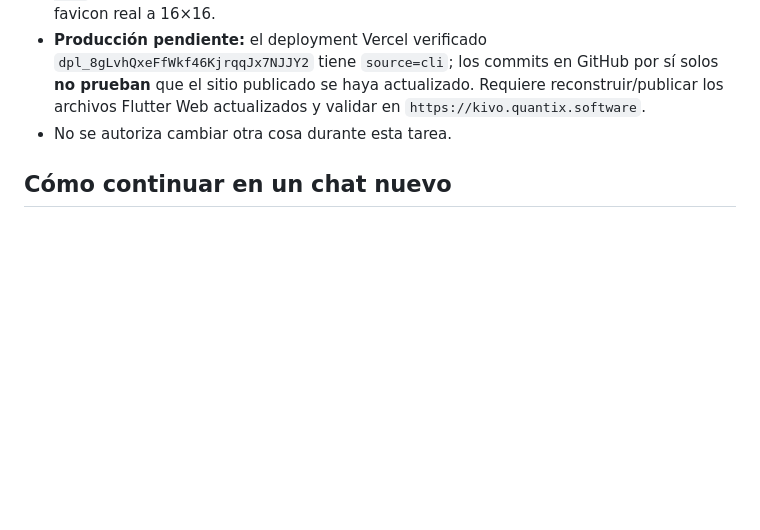
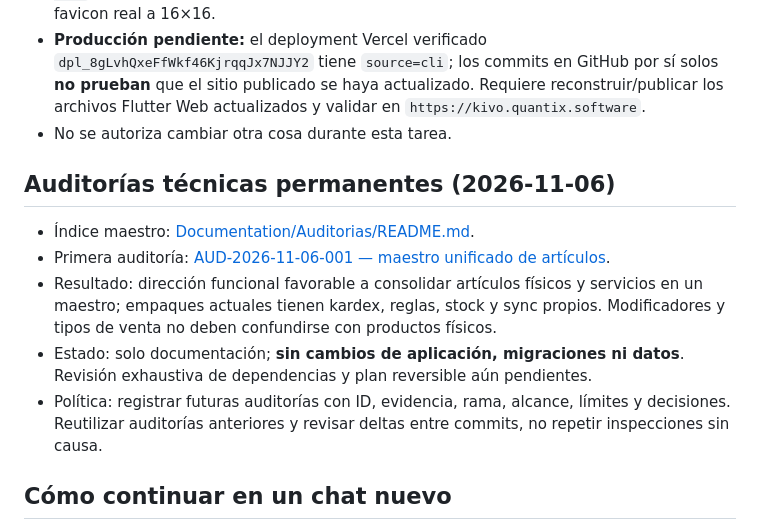
Before and after one commit to reySanchezDev/SmootControl, a Markdown page: CONTEXTO_PROYECTO.md, the part around the change. GitHub-like rendering; blank space fills up the shorter version.

Commit message:
docs: enlazar auditoría maestro de artículos en bitácora de continuidad

```diff
--- a/CONTEXTO_PROYECTO.md
+++ b/CONTEXTO_PROYECTO.md
@@ -46,6 +46,14 @@
 - **Producción pendiente:** el deployment Vercel verificado `dpl_8gLvhQxeFfWkf46KjrqqJx7NJJY2` tiene `source=cli`; los commits en GitHub por sí solos **no prueban** que el sitio publicado se haya actualizado. Requiere reconstruir/publicar los archivos Flutter Web actualizados y validar en `https://kivo.quantix.software`.
 - No se autoriza cambiar otra cosa durante esta tarea.
 
+
+## Auditorías técnicas permanentes (2026-11-06)
+- Índice maestro: [Documentation/Auditorias/README.md](Documentation/Auditorias/README.md).
+- Primera auditoría: [AUD-2026-11-06-001 — maestro unificado de artículos](Documentation/Auditorias/AUD-2026-11-06-001-maestro-articulos.md).
+- Resultado: dirección funcional favorable a consolidar artículos físicos y servicios en un maestro; empaques actuales tienen kardex, reglas, stock y sync propios. Modificadores y tipos de venta no deben confundirse con productos físicos.
+- Estado: solo documentación; **sin cambios de aplicación, migraciones ni datos**. Revisión exhaustiva de dependencias y plan reversible aún pendientes.
+- Política: registrar futuras auditorías con ID, evidencia, rama, alcance, límites y decisiones. Reutilizar auditorías anteriores y revisar deltas entre commits, no repetir inspecciones sin causa.
+
 ## Cómo continuar en un chat nuevo
 1. Leer este archivo y los documentos de arquitectura/reglas citados.
 2. Consultar la rama activa y los commits más recientes; no asumir que `main` contiene todo el desarrollo V2.
```
